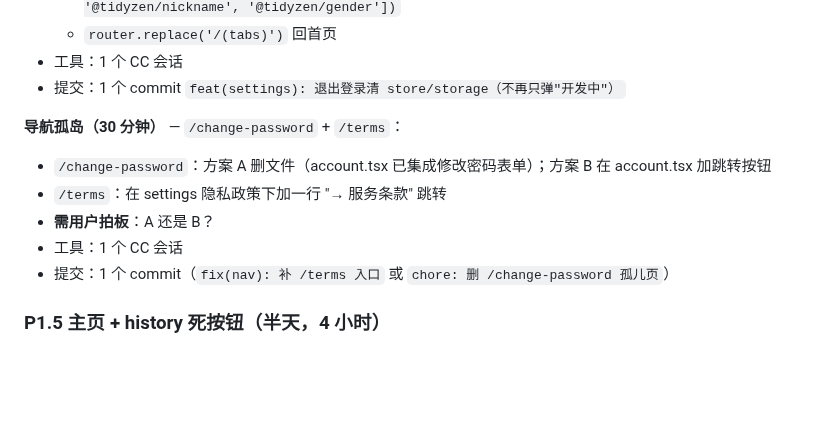
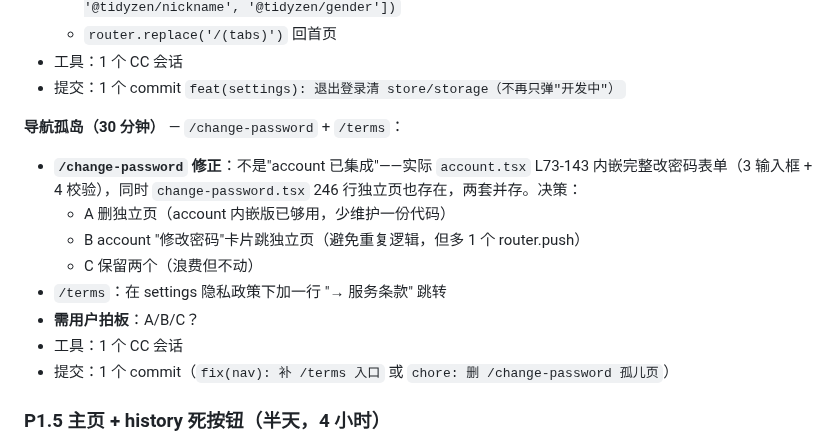
Before and after one commit to m505569537/TidyZen, a Markdown page: docs/RELEASE_PLAN.md, the part around the change. Rendered like a GitHub page; blank space fills up the shorter version.

Commit message:
docs(plan): 修正 P1.4 导航孤岛 — /change-password 是两套并存

```diff
--- a/docs/RELEASE_PLAN.md
+++ b/docs/RELEASE_PLAN.md
@@ -117,9 +117,12 @@ P3 含外部依赖项，按用户时间灵活安排
 - 提交：1 个 commit `feat(settings): 退出登录清 store/storage（不再只弹"开发中"）`
 
 **导航孤岛（30 分钟）** — `/change-password` + `/terms`：
-- `/change-password`：方案 A 删文件（account.tsx 已集成修改密码表单）；方案 B 在 account.tsx 加跳转按钮
+- **`/change-password` 修正**：不是"account 已集成"——实际 `account.tsx` L73-143 内嵌完整改密码表单（3 输入框 + 4 校验），同时 `change-password.tsx` 246 行独立页也存在，两套并存。决策：
+  - A 删独立页（account 内嵌版已够用，少维护一份代码）
+  - B account "修改密码"卡片跳独立页（避免重复逻辑，但多 1 个 router.push）
+  - C 保留两个（浪费但不动）
 - `/terms`：在 settings 隐私政策下加一行 "→ 服务条款" 跳转
-- **需用户拍板**：A 还是 B？
+- **需用户拍板**：A/B/C？
 - 工具：1 个 CC 会话
 - 提交：1 个 commit（`fix(nav): 补 /terms 入口` 或 `chore: 删 /change-password 孤儿页`）
 
```
